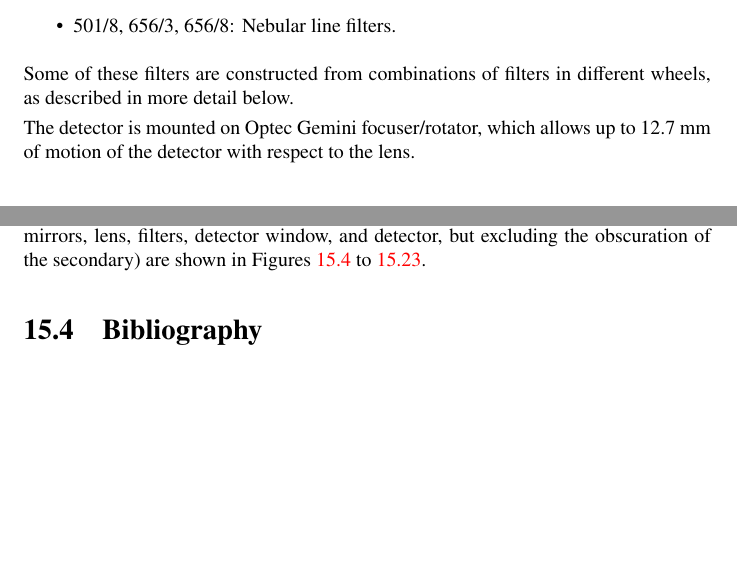
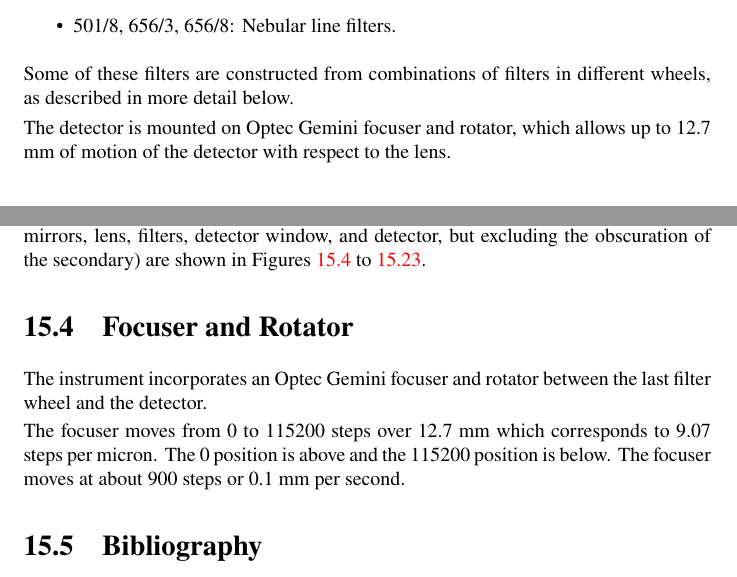
Before and after one commit to unam-transients/technical-manuals, a LaTeX thesis (coatli.tex, which reads instrument-huitzi-f20.tex): two parts of pages 126 and 130 of 202, joined at a grey line, cut so that both start at the same text, the shorter picture padded with empty space. Compiled offline with pdfLaTeX.

Commit message:
Initial section on the Gemini focuser.

```diff
--- a/instrument-huitzi-f20.tex
+++ b/instrument-huitzi-f20.tex
@@ -36,7 +36,7 @@ The imager has three Finger Lakes Instruments filter wheels. Currently, the foll
 
 Some of these filters are constructed from combinations of filters in different wheels, as described in more detail below.
 
-The detector is mounted on Optec Gemini focuser/rotator, which allows up to 12.7 mm of motion of the detector with respect to the lens.
+The detector is mounted on Optec Gemini focuser and rotator, which allows up to 12.7 mm of motion of the detector with respect to the lens.
 
 \section{Optics}
 
@@ -349,6 +349,12 @@ Model system efficiency curves at the zenith (including the atmosphere, telescop
 \end{center}
 \end{figure}
 
+\section{Focuser and Rotator}
+
+The instrument incorporates an Optec Gemini focuser and rotator between the last filter wheel and the detector.
+
+The focuser moves from 0 to 115200 steps over 12.7 mm which corresponds to 9.07 steps per micron. The 0 position is above and the 115200 position is below. The focuser moves at about 900 steps or 0.1 mm per second.
+
 \section{Bibliography}
 
 \begin{flushleft}
```
